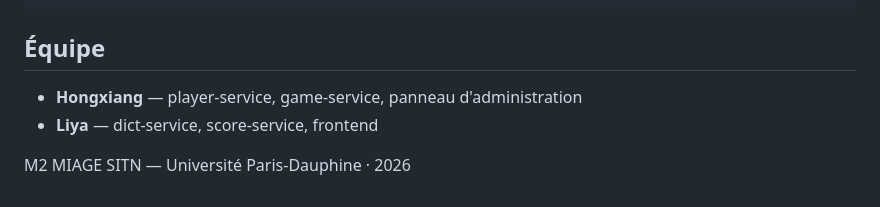
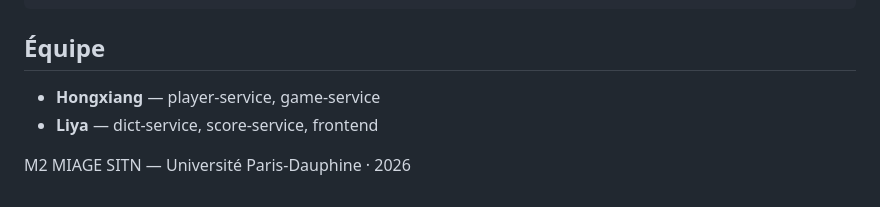
Before and after one commit to Steven-1105/M2_SITN_Motus, a Markdown page: README.md, the part around the change. GitHub-like rendering.

Commit message:
Update README
Removed 'panneau d'administration' from Hongxiang's responsibilities.

```diff
--- a/README.md
+++ b/README.md
@@ -200,7 +200,7 @@ Voir [`k8s/README.md`](k8s/README.md) pour le détail de chaque manifest et des
 
 ## Équipe
 
-- **Hongxiang** — player-service, game-service, panneau d'administration
+- **Hongxiang** — player-service, game-service
 - **Liya** — dict-service, score-service, frontend
 
 M2 MIAGE SITN — Université Paris-Dauphine · 2026
```
